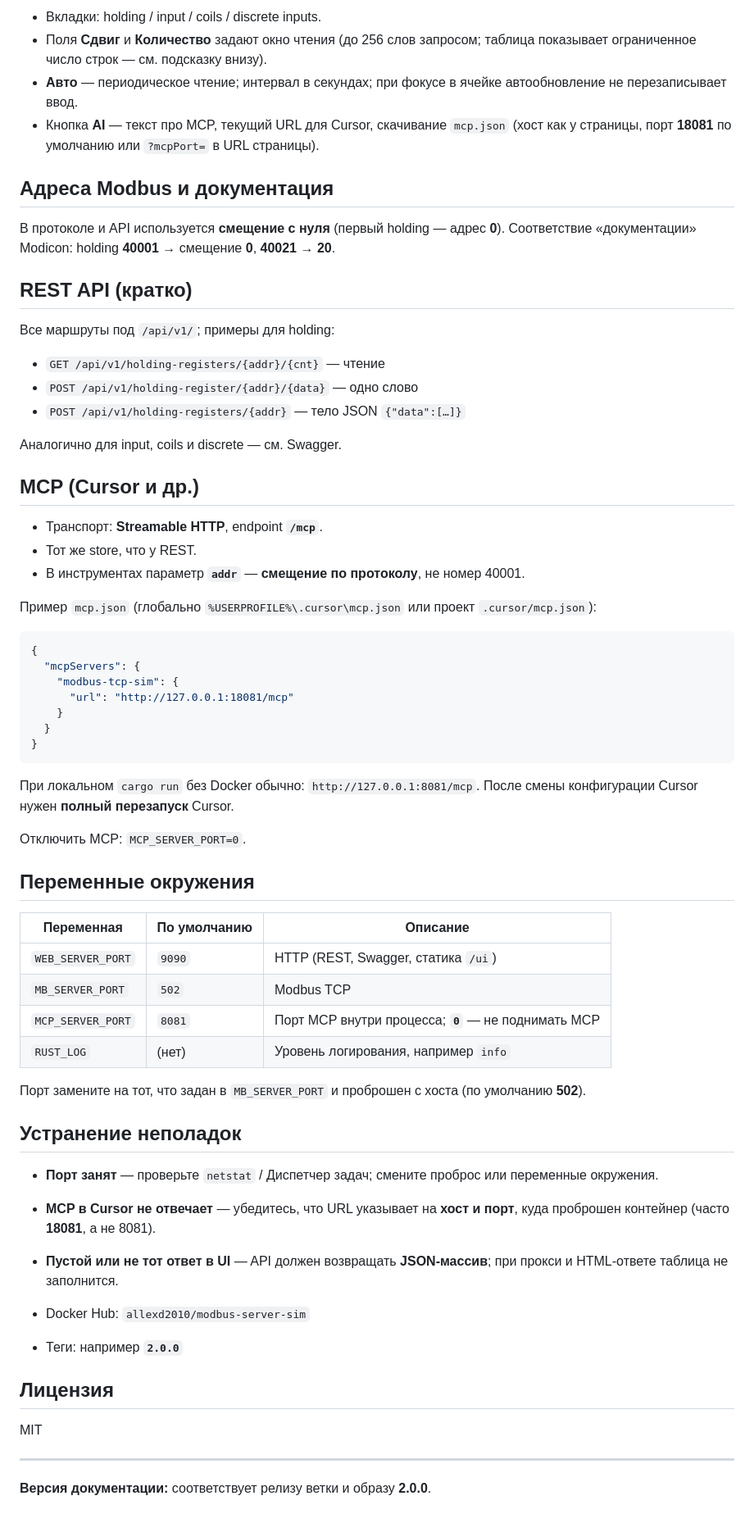
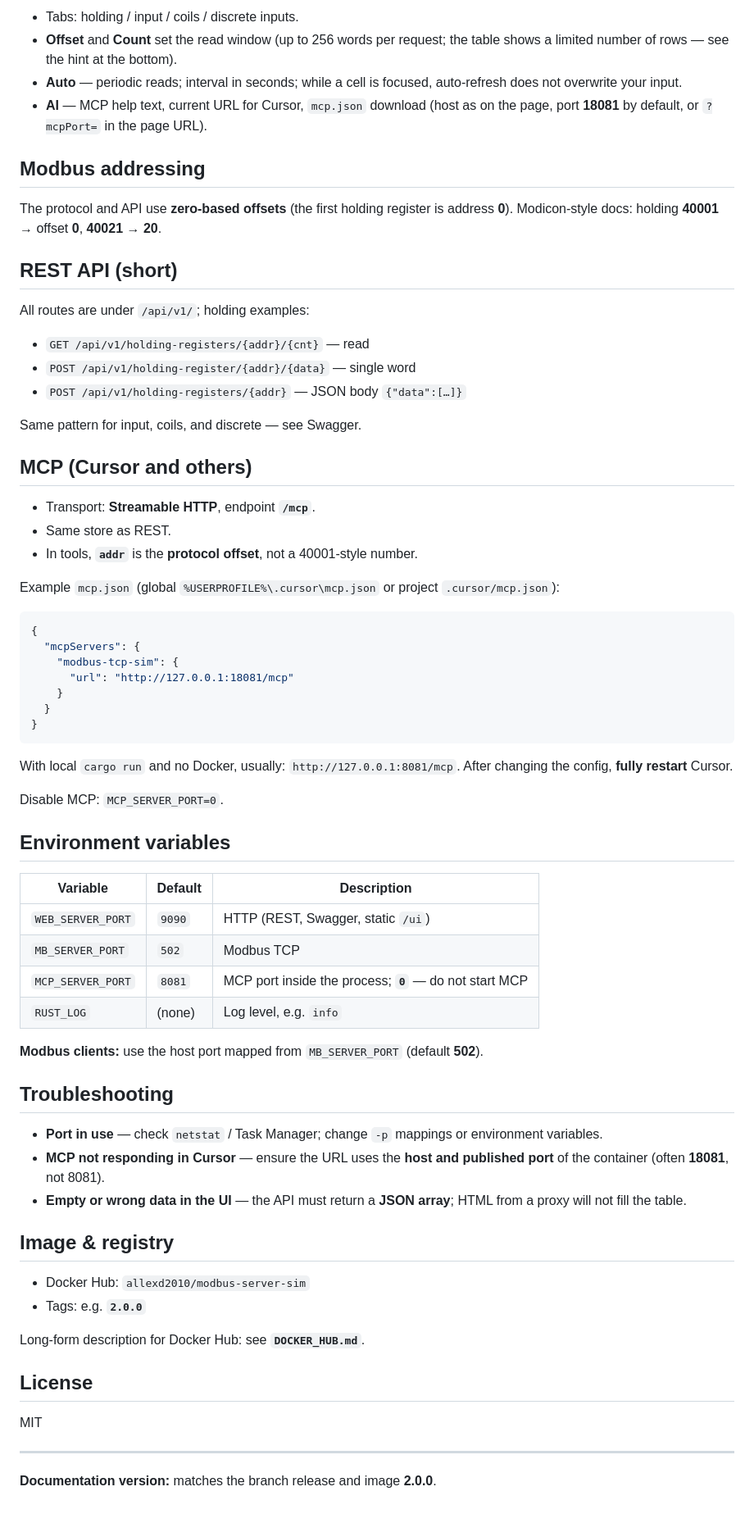
Before and after one commit to Allexd1992/modbus-tcp-simulation, a Markdown page: README.md, the part around one of its changes. Shown at 82% size. Drawn GitHub-style.

Commit message:
docs: translate README to English
Made-with: Cursor

````diff
--- a/README.md
+++ b/README.md
@@ -76,30 +76,30 @@ cargo run --release
 
-- Вкладки: holding / input / coils / discrete inputs.
-- Поля **Сдвиг** и **Количество** задают окно чтения (до 256 слов запросом; таблица показывает ограниченное число строк — см. подсказку внизу).
-- **Авто** — периодическое чтение; интервал в секундах; при фокусе в ячейке автообновление не перезаписывает ввод.
-- Кнопка **AI** — текст про MCP, текущий URL для Cursor, скачивание `mcp.json` (хост как у страницы, порт **18081** по умолчанию или `?mcpPort=` в URL страницы).
+- Tabs: holding / input / coils / discrete inputs.
+- **Offset** and **Count** set the read window (up to 256 words per request; the table shows a limited number of rows — see the hint at the bottom).
+- **Auto** — periodic reads; interval in seconds; while a cell is focused, auto-refresh does not overwrite your input.
+- **AI** — MCP help text, current URL for Cursor, `mcp.json` download (host as on the page, port **18081** by default, or `?mcpPort=` in the page URL).
 
-## Адреса Modbus и документация
+## Modbus addressing
 
-В протоколе и API используется **смещение с нуля** (первый holding — адрес **0**). Соответствие «документации» Modicon: holding **40001** → смещение **0**, **40021** → **20**.
+The protocol and API use **zero-based offsets** (the first holding register is address **0**). Modicon-style docs: holding **40001** → offset **0**, **40021** → **20**.
 
-## REST API (кратко)
+## REST API (short)
 
-Все маршруты под `/api/v1/`; примеры для holding:
+All routes are under `/api/v1/`; holding examples:
 
-- `GET /api/v1/holding-registers/{addr}/{cnt}` — чтение
-- `POST /api/v1/holding-register/{addr}/{data}` — одно слово
-- `POST /api/v1/holding-registers/{addr}` — тело JSON `{"data":[…]}`
+- `GET /api/v1/holding-registers/{addr}/{cnt}` — read
+- `POST /api/v1/holding-register/{addr}/{data}` — single word
+- `POST /api/v1/holding-registers/{addr}` — JSON body `{"data":[…]}`
 
-Аналогично для input, coils и discrete — см. Swagger.
+Same pattern for input, coils, and discrete — see Swagger.
 
-## MCP (Cursor и др.)
+## MCP (Cursor and others)
 
-- Транспорт: **Streamable HTTP**, endpoint **`/mcp`**.
-- Тот же store, что у REST.
-- В инструментах параметр **`addr`** — **смещение по протоколу**, не номер 40001.
+- Transport: **Streamable HTTP**, endpoint **`/mcp`**.
+- Same store as REST.
+- In tools, **`addr`** is the **protocol offset**, not a 40001-style number.
 
-Пример `mcp.json` (глобально `%USERPROFILE%\.cursor\mcp.json` или проект `.cursor/mcp.json`):
+Example `mcp.json` (global `%USERPROFILE%\.cursor\mcp.json` or project `.cursor/mcp.json`):
 
 ```json
 {
@@ -111,38 +111,38 @@ cargo run --release
 }
 ```
 
-При локальном `cargo run` без Docker обычно: `http://127.0.0.1:8081/mcp`. После смены конфигурации Cursor нужен **полный перезапуск** Cursor.
+With local `cargo run` and no Docker, usually: `http://127.0.0.1:8081/mcp`. After changing the config, **fully restart** Cursor.
 
-Отключить MCP: `MCP_SERVER_PORT=0`.
+Disable MCP: `MCP_SERVER_PORT=0`.
 
-## Переменные окружения
+## Environment variables
 
-| Переменная | По умолчанию | Описание |
-|------------|----------------|----------|
-| `WEB_SERVER_PORT` | `9090` | HTTP (REST, Swagger, статика `/ui`) |
+| Variable | Default | Description |
+|----------|---------|-------------|
+| `WEB_SERVER_PORT` | `9090` | HTTP (REST, Swagger, static `/ui`) |
 | `MB_SERVER_PORT` | `502` | Modbus TCP |
-| `MCP_SERVER_PORT` | `8081` | Порт MCP внутри процесса; **`0`** — не поднимать MCP |
-| `RUST_LOG` | (нет) | Уровень логирования, например `info` |
+| `MCP_SERVER_PORT` | `8081` | MCP port inside the process; **`0`** — do not start MCP |
+| `RUST_LOG` | (none) | Log level, e.g. `info` |
 
+**Modbus clients:** use the host port mapped from `MB_SERVER_PORT` (default **502**).
 
+## Troubleshooting
 
-Порт замените на тот, что задан в `MB_SERVER_PORT` и проброшен с хоста (по умолчанию **502**).
+- **Port in use** — check `netstat` / Task Manager; change `-p` mappings or environment variables.
+- **MCP not responding in Cursor** — ensure the URL uses the **host and published port** of the container (often **18081**, not 8081).
+- **Empty or wrong data in the UI** — the API must return a **JSON array**; HTML from a proxy will not fill the table.
 
-## Устранение неполадок
-
-- **Порт занят** — проверьте `netstat` / Диспетчер задач; смените проброс или переменные окружения.
-- **MCP в Cursor не отвечает** — убедитесь, что URL указывает на **хост и порт**, куда проброшен контейнер (часто **18081**, а не 8081).
-- **Пустой или не тот ответ в UI** — API должен возвращать **JSON-массив**; при прокси и HTML-ответе таблица не заполнится.
-
-
+## Image & registry
 
 - Docker Hub: `allexd2010/modbus-server-sim`
-- Теги: например **`2.0.0`**
+- Tags: e.g. **`2.0.0`**
 
-## Лицензия
+Long-form description for Docker Hub: see **`DOCKER_HUB.md`**.
+
+## License
 
 MIT
 
 ---
 
-**Версия документации:** соответствует релизу ветки и образу **2.0.0**.
+**Documentation version:** matches the branch release and image **2.0.0**.
````
Also changed, not shown: other parts of README.md (+29 -29 lines).
